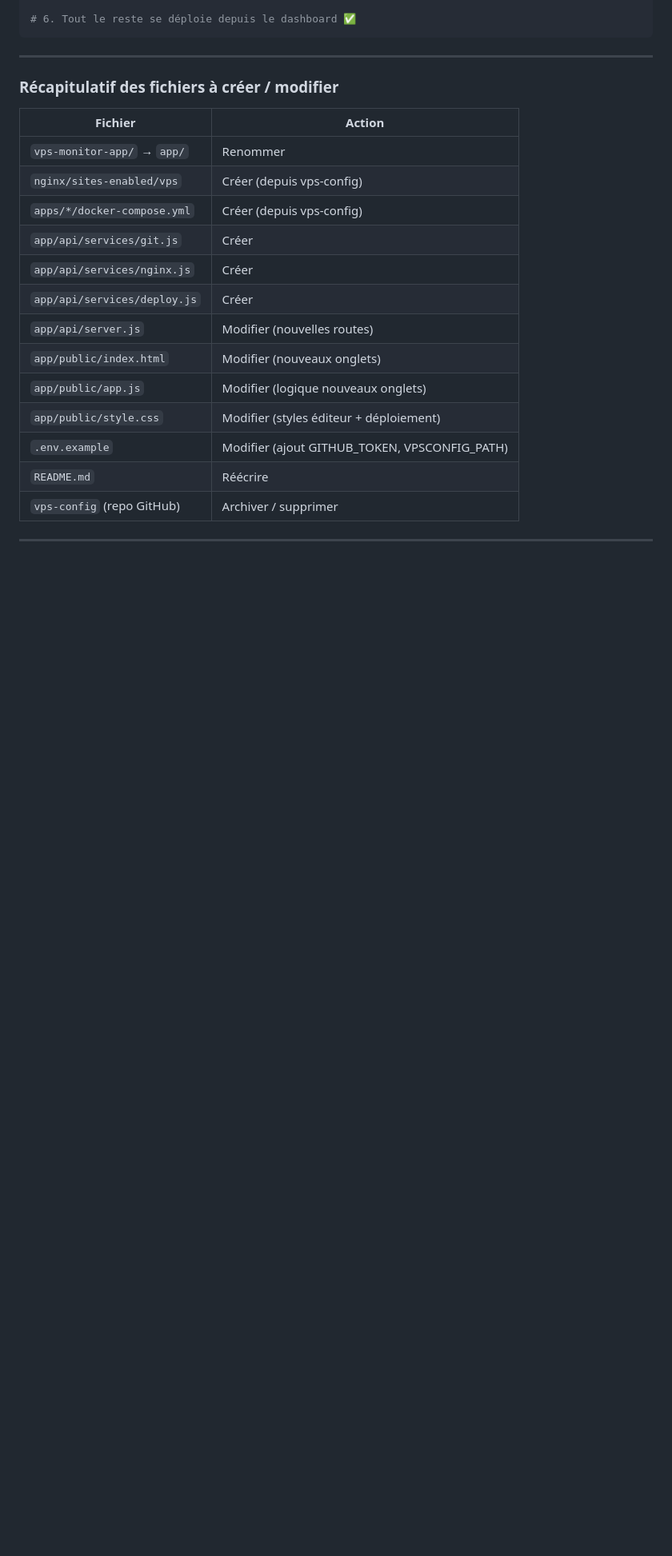
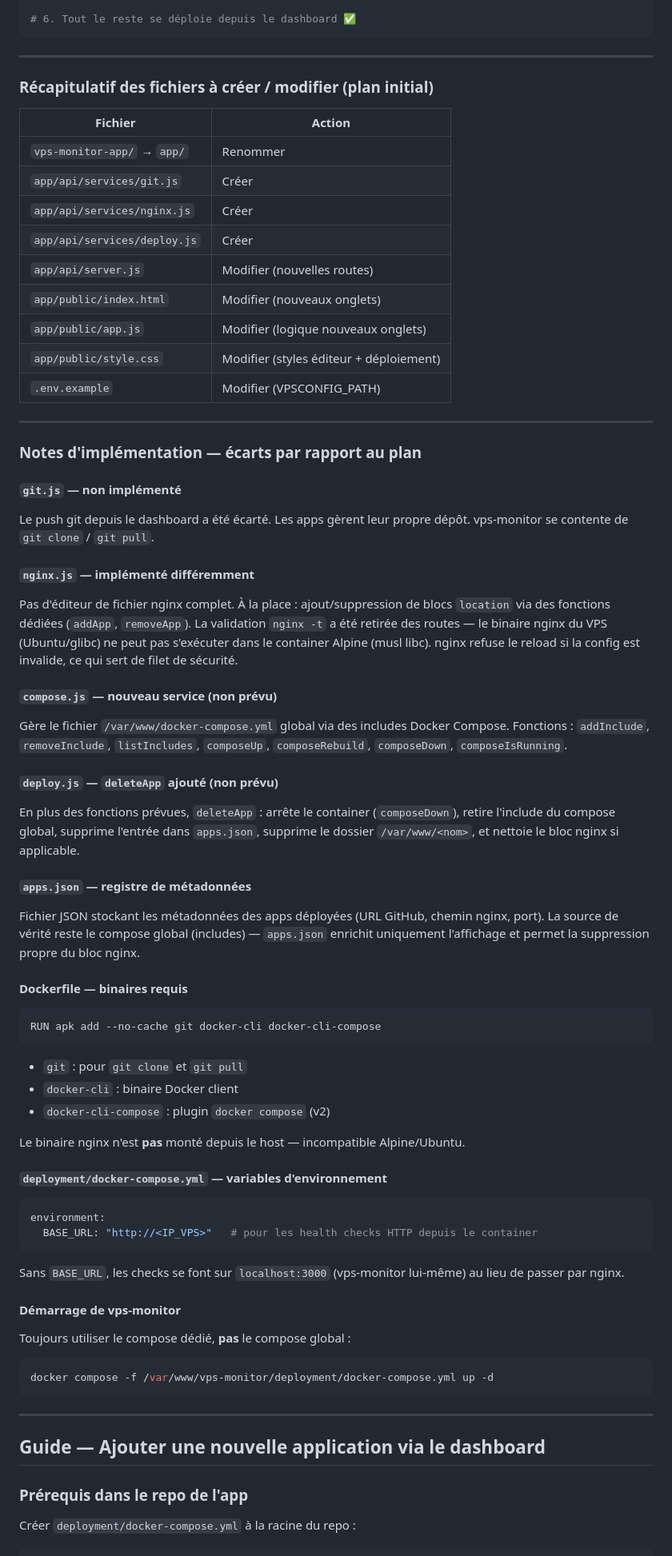
Before and after one commit to RustyRory/VPS-monitor, a Markdown page: docs/workflow.md, the part around one of its changes. Shown at 80% size. GitHub-like rendering; blank space fills up the shorter version.

Commit message:
docs(workflow): Phase 5 implementation notes, app guide, Phase 6
Co-Authored-By: Claude Sonnet 4.6 <noreply@anthropic.com>

````diff
--- a/docs/workflow.md
+++ b/docs/workflow.md
@@ -728,13 +719,11 @@ docker compose up -d vps-monitor
 
 ---
 
-### Récapitulatif des fichiers à créer / modifier
+### Récapitulatif des fichiers à créer / modifier (plan initial)
 
 | Fichier | Action |
 |---------|--------|
 | `vps-monitor-app/` → `app/` | Renommer |
-| `nginx/sites-enabled/vps` | Créer (depuis vps-config) |
-| `apps/*/docker-compose.yml` | Créer (depuis vps-config) |
 | `app/api/services/git.js` | Créer |
 | `app/api/services/nginx.js` | Créer |
 | `app/api/services/deploy.js` | Créer |
@@ -742,8 +731,55 @@ docker compose up -d vps-monitor
 | `app/public/index.html` | Modifier (nouveaux onglets) |
 | `app/public/app.js` | Modifier (logique nouveaux onglets) |
 | `app/public/style.css` | Modifier (styles éditeur + déploiement) |
-| `.env.example` | Modifier (ajout GITHUB_TOKEN, VPSCONFIG_PATH) |
-| `README.md` | Réécrire |
-| `vps-config` (repo GitHub) | Archiver / supprimer |
+| `.env.example` | Modifier (VPSCONFIG_PATH) |
 
 ---
+
+### Notes d'implémentation — écarts par rapport au plan
+
+#### `git.js` — non implémenté
+Le push git depuis le dashboard a été écarté. Les apps gèrent leur propre dépôt. vps-monitor se contente de `git clone` / `git pull`.
+
+#### `nginx.js` — implémenté différemment
+Pas d'éditeur de fichier nginx complet. À la place : ajout/suppression de blocs `location` via des fonctions dédiées (`addApp`, `removeApp`). La validation `nginx -t` a été retirée des routes — le binaire nginx du VPS (Ubuntu/glibc) ne peut pas s'exécuter dans le container Alpine (musl libc). nginx refuse le reload si la config est invalide, ce qui sert de filet de sécurité.
+
+#### `compose.js` — nouveau service (non prévu)
+Gère le fichier `/var/www/docker-compose.yml` global via des includes Docker Compose. Fonctions : `addInclude`, `removeInclude`, `listIncludes`, `composeUp`, `composeRebuild`, `composeDown`, `composeIsRunning`.
+
+#### `deploy.js` — `deleteApp` ajouté (non prévu)
+En plus des fonctions prévues, `deleteApp` : arrête le container (`composeDown`), retire l'include du compose global, supprime l'entrée dans `apps.json`, supprime le dossier `/var/www/<nom>`, et nettoie le bloc nginx si applicable.
+
+#### `apps.json` — registre de métadonnées
+Fichier JSON stockant les métadonnées des apps déployées (URL GitHub, chemin nginx, port). La source de vérité reste le compose global (includes) — `apps.json` enrichit uniquement l'affichage et permet la suppression propre du bloc nginx.
+
+#### Dockerfile — binaires requis
+```dockerfile
+RUN apk add --no-cache git docker-cli docker-cli-compose
+```
+- `git` : pour `git clone` et `git pull`
+- `docker-cli` : binaire Docker client
+- `docker-cli-compose` : plugin `docker compose` (v2)
+
+Le binaire nginx n'est **pas** monté depuis le host — incompatible Alpine/Ubuntu.
+
+#### `deployment/docker-compose.yml` — variables d'environnement
+```yaml
+environment:
+  BASE_URL: "http://<IP_VPS>"   # pour les health checks HTTP depuis le container
+```
+Sans `BASE_URL`, les checks se font sur `localhost:3000` (vps-monitor lui-même) au lieu de passer par nginx.
+
+#### Démarrage de vps-monitor
+Toujours utiliser le compose dédié, **pas** le compose global :
+```bash
+docker compose -f /var/www/vps-monitor/deployment/docker-compose.yml up -d
+```
+
+---
+
+## Guide — Ajouter une nouvelle application via le dashboard
+
+### Prérequis dans le repo de l'app
+
+Créer `deployment/docker-compose.yml` à la racine du repo :
+
````
Also changed, not shown: other parts of docs/workflow.md (+97 -9 lines).
